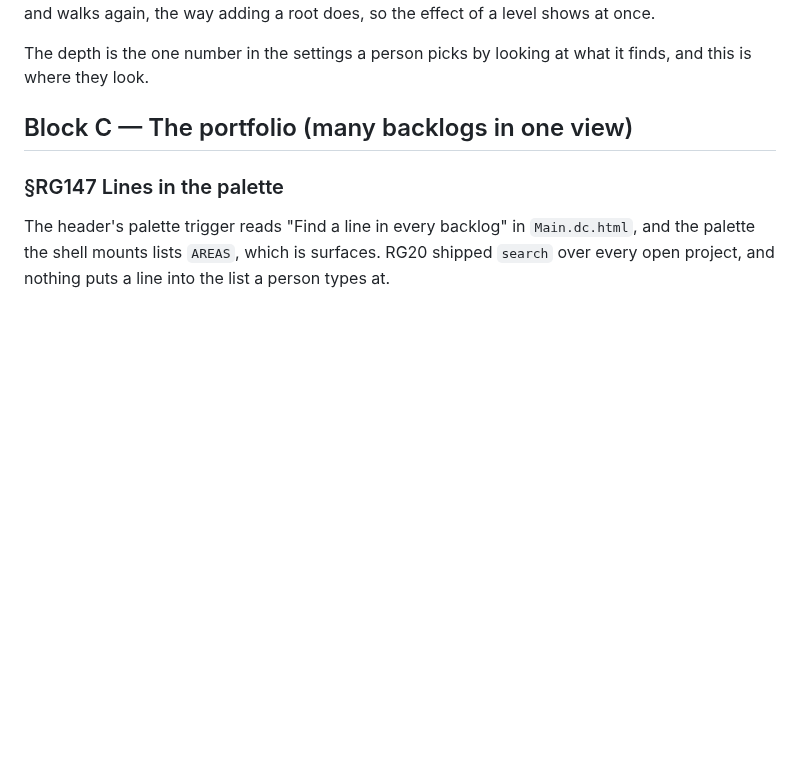
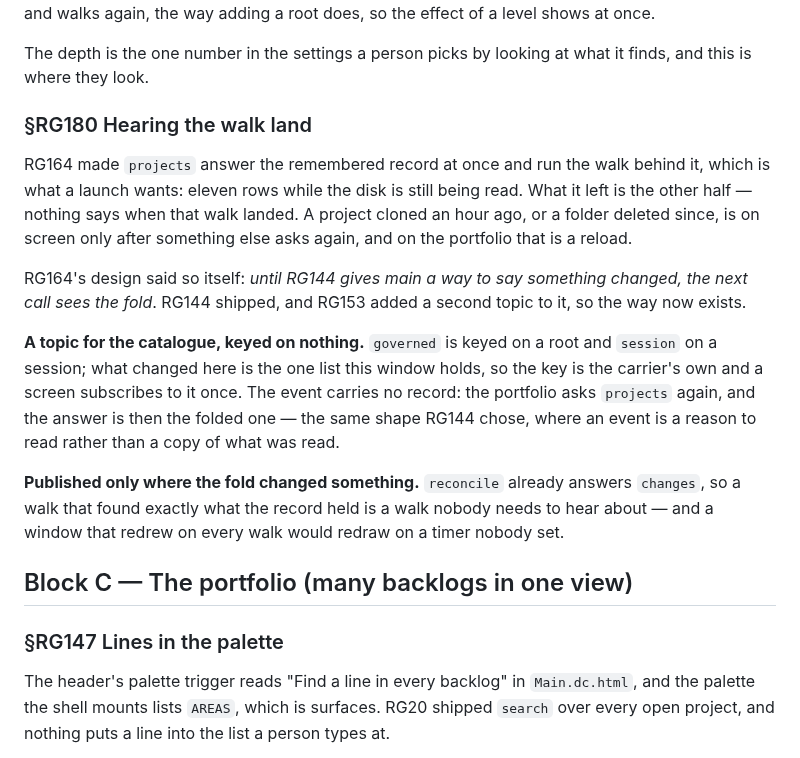
Before and after one commit to alegauss/roadkeep-gui, a Markdown page: docs/IMPROVEMENTS.md, the part around the change. GitHub-like rendering; blank space fills up the shorter version.

Commit message:
docs: file hearing the walk land behind the remembered record (RG180)
- docs: update IMPROVEMENTS.md to clarify the behavior of RG180 regarding project visibility after a walk.
- docs: enhance ROADMAP.md to include a summary of RG180, detailing how it addresses the timing of project updates in relation to the remembered record.
- docs: ensure that the documentation accurately reflects the changes made in previous commits, particularly RG164 and RG144, to provide context for RG180.
- docs: improve clarity on how the system handles project state changes and the conditions under which updates are communicated to the user.

```diff
--- a/docs/IMPROVEMENTS.md
+++ b/docs/IMPROVEMENTS.md
@@ -46,6 +46,29 @@ effect of a level shows at once.
 
 The depth is the one number in the settings a person picks by looking at what it finds,
 and this is where they look.
+
+### §RG180 Hearing the walk land
+
+RG164 made `projects` answer the remembered record at once and run the walk behind it,
+which is what a launch wants: eleven rows while the disk is still being read. What it
+left is the other half — nothing says when that walk landed. A project cloned an hour
+ago, or a folder deleted since, is on screen only after something else asks again, and
+on the portfolio that is a reload.
+
+RG164's design said so itself: *until RG144 gives main a way to say something changed,
+the next call sees the fold*. RG144 shipped, and RG153 added a second topic to it, so
+the way now exists.
+
+**A topic for the catalogue, keyed on nothing.** `governed` is keyed on a root and
+`session` on a session; what changed here is the one list this window holds, so the key
+is the carrier's own and a screen subscribes to it once. The event carries no record:
+the portfolio asks `projects` again, and the answer is then the folded one — the same
+shape RG144 chose, where an event is a reason to read rather than a copy of what was
+read.
+
+**Published only where the fold changed something.** `reconcile` already answers
+`changes`, so a walk that found exactly what the record held is a walk nobody needs to
+hear about — and a window that redrew on every walk would redraw on a timer nobody set.
 
 ## Block C — The portfolio (many backlogs in one view)
 
```
Also changed, not shown: docs/ROADMAP.md (+1 -0 lines).
